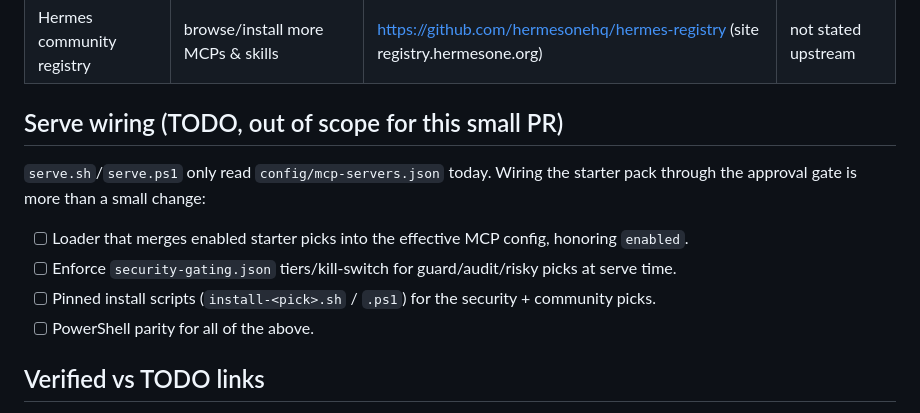
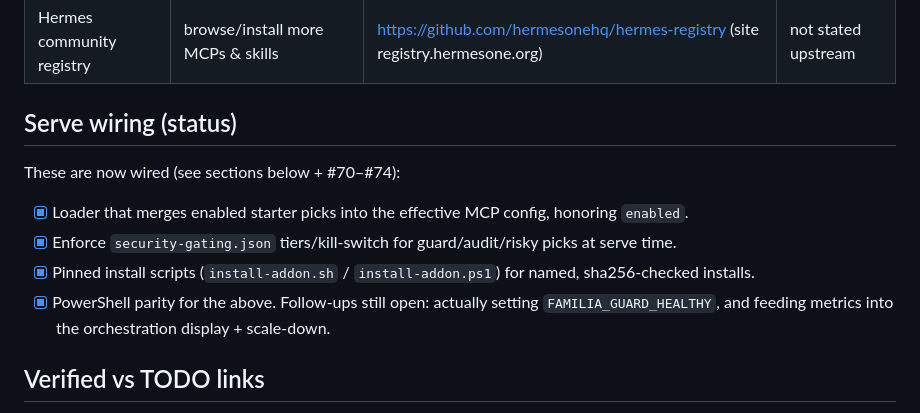
Before and after one commit to brianreborn/code-bootstraps-llama.cpp, a Markdown page: docs/starter-mcp-pack.md, the part around the change. Drawn GitHub-style.

Commit message:
docs: resolve #72 rebase conflict; mark serve wiring items done
Keep both the serve-time loading / PowerShell parity sections from
main and the install-addon section from #72. Update the stale TODO
checklist now that #70–#74 cover those items.

```diff
--- a/docs/starter-mcp-pack.md
+++ b/docs/starter-mcp-pack.md
@@ -54,13 +54,13 @@ Start **read-only / audit**; applying anything is **admin-gated** and never defa
 | `oh-my-hermes` | value-add Hermes coding-harness bundle | https://github.com/rlaope/oh-my-hermes | MIT |
 | Hermes community registry | browse/install more MCPs & skills | https://github.com/hermesonehq/hermes-registry (site registry.hermesone.org) | not stated upstream |
 
-## Serve wiring (TODO, out of scope for this small PR)
-`serve.sh`/`serve.ps1` only read `config/mcp-servers.json` today. Wiring the starter pack through
-the approval gate is more than a small change:
-- [ ] Loader that merges enabled starter picks into the effective MCP config, honoring `enabled`.
-- [ ] Enforce `security-gating.json` tiers/kill-switch for guard/audit/risky picks at serve time.
-- [ ] Pinned install scripts (`install-<pick>.sh` / `.ps1`) for the security + community picks.
-- [ ] PowerShell parity for all of the above.
+## Serve wiring (status)
+These are now wired (see sections below + #70–#74):
+- [x] Loader that merges enabled starter picks into the effective MCP config, honoring `enabled`.
+- [x] Enforce `security-gating.json` tiers/kill-switch for guard/audit/risky picks at serve time.
+- [x] Pinned install scripts (`install-addon.sh` / `install-addon.ps1`) for named, sha256-checked installs.
+- [x] PowerShell parity for the above.
+Follow-ups still open: actually setting `FAMILIA_GUARD_HEALTHY`, and feeding metrics into the orchestration display + scale-down.
 
 ## Verified vs TODO links
 - **Verified 200:** modelcontextprotocol/servers, KeygraphHQ/shannon, KeygraphHQ/shannon-action,
```
